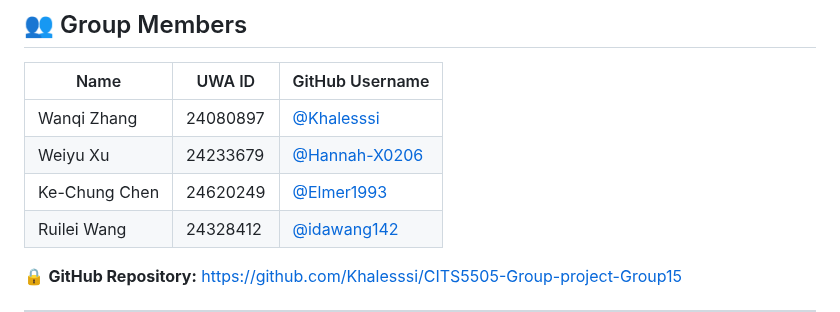
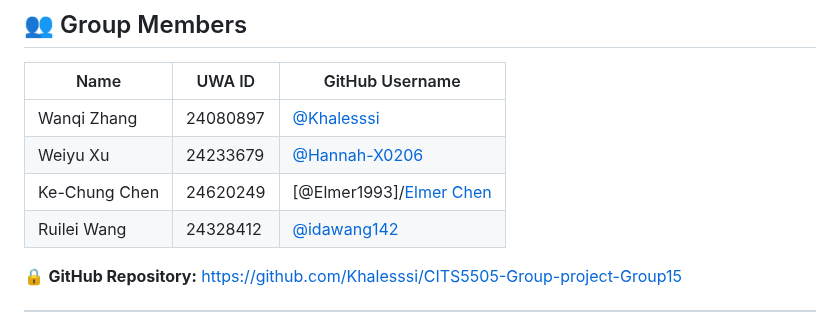
Before and after one commit to Khalesssi/CITS5505-Group-project-Group15, a Markdown page: README.md, the part around the change. Rendered like a GitHub page.

Commit message:
Update README.md
edit my name

```diff
--- a/README.md
+++ b/README.md
@@ -141,7 +141,7 @@ Helps build a clearer understanding of the patient’s overall condition through
 |----------------|-----------|-------------------|
 | Wanqi Zhang    | 24080897  | [@Khalesssi](https://github.com/Khalesssi) |
 | Weiyu Xu       | 24233679  | [@Hannah-X0206](https://github.com/Hannah-X0206) |
-| Ke-Chung Chen  | 24620249  | [@Elmer1993](https://github.com/Elmer1993) |
+| Ke-Chung Chen  | 24620249  | [@Elmer1993]/[Elmer Chen](https://github.com/Elmer1993) |
 | Ruilei Wang    | 24328412  | [@idawang142](https://github.com/idawang142) |
 
 🔒 **GitHub Repository:** [https://github.com/Khalesssi/CITS5505-Group-project-Group15](https://github.com/Khalesssi/CITS5505-Group-project-Group15)
```
